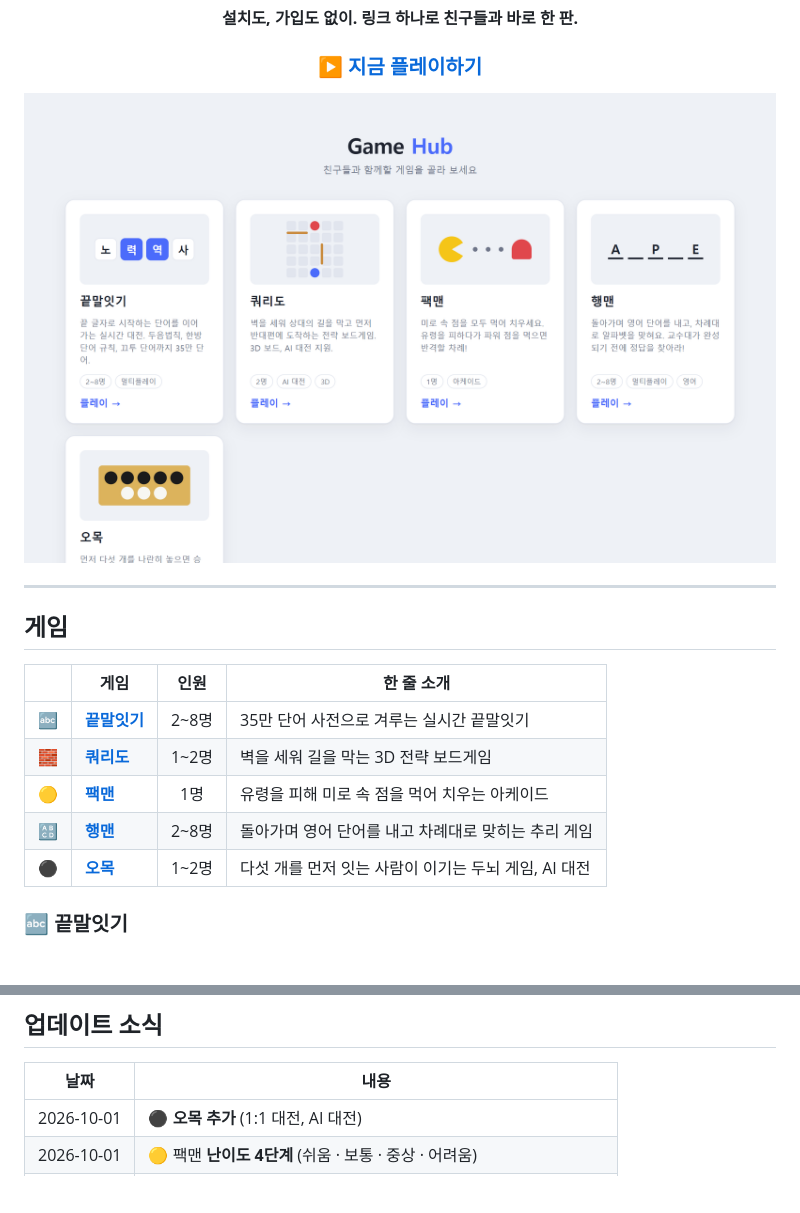
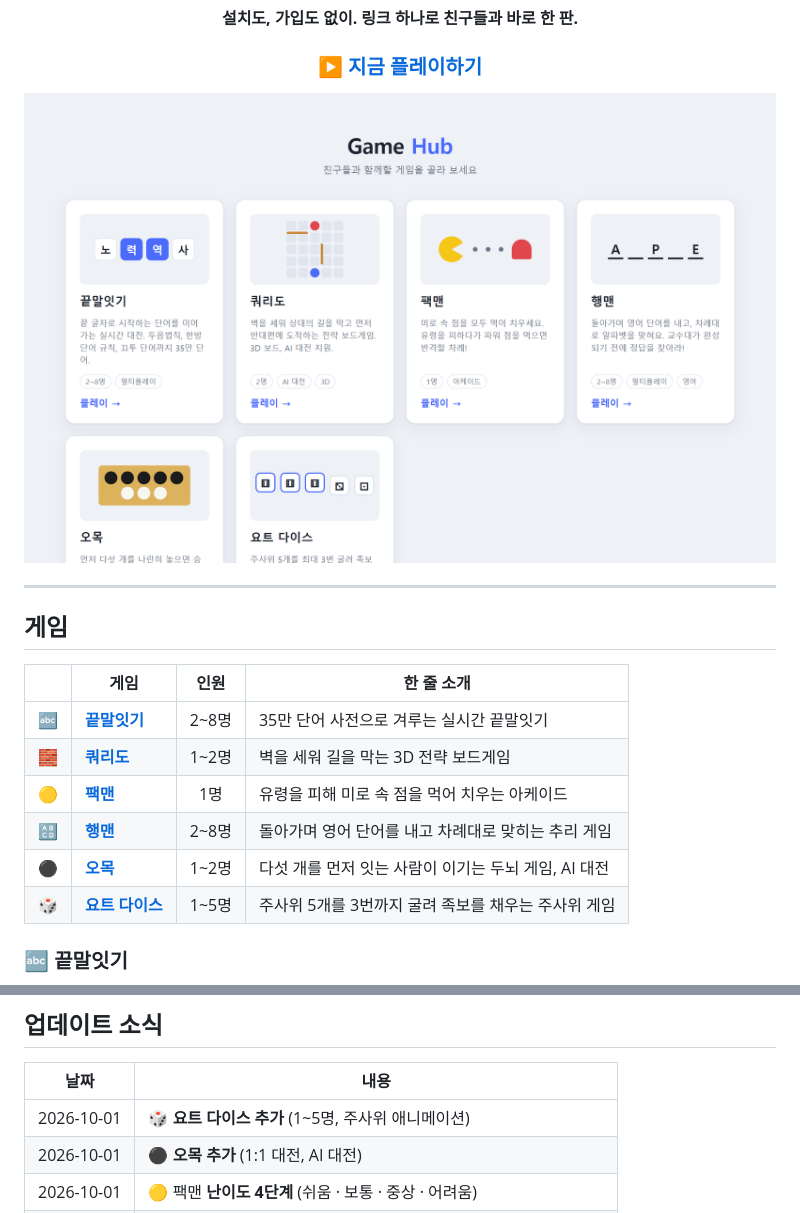
Before and after one commit to kminh-wow/Game_hub, a Markdown page: README.md, 2 parts joined by grey strips. GitHub-like rendering; pictures changed too: docs/images/hub.png; blank space fills up the shorter version.

Commit message:
docs: 요트 다이스 README와 개발 문서, 스크린샷 갱신

```diff
--- a/README.md
+++ b/README.md
@@ -21,6 +21,7 @@
 | 🟡 | **[팩맨](pacman/README.md)** | 1명 | 유령을 피해 미로 속 점을 먹어 치우는 아케이드 |
 | 🔠 | **[행맨](hangman/README.md)** | 2~8명 | 돌아가며 영어 단어를 내고 차례대로 맞히는 추리 게임 |
 | ⚫ | **[오목](omok/README.md)** | 1~2명 | 다섯 개를 먼저 잇는 사람이 이기는 두뇌 게임, AI 대전 |
+| 🎲 | **[요트 다이스](yacht/README.md)** | 1~5명 | 주사위 5개를 3번까지 굴려 족보를 채우는 주사위 게임 |
 
 ### 🔤 끝말잇기
 
@@ -123,6 +133,7 @@ AI가 한 수 한 수를 어떻게 평가하는지 보여주는 **학습 모드*
 
 | 날짜 | 내용 |
 |---|---|
+| 2026-10-01 | 🎲 **요트 다이스 추가** (1~5명, 주사위 애니메이션) |
 | 2026-10-01 | ⚫ **오목 추가** (1:1 대전, AI 대전) |
 | 2026-10-01 | 🟡 팩맨 **난이도 4단계** (쉬움 · 보통 · 중상 · 어려움) |
 | 2026-10-01 | 🔤 끝말잇기 사전에 **끄투 단어 추가** (21만 → 35만), 어인정 단어 옵션 |
```
Also changed, not shown: other parts of README.md (+10 -1 lines), docs/DEVELOPMENT.md (+22 -2 lines), yacht/README.md (added, +64 -0 lines), docs/images/yacht-game.png (added).
